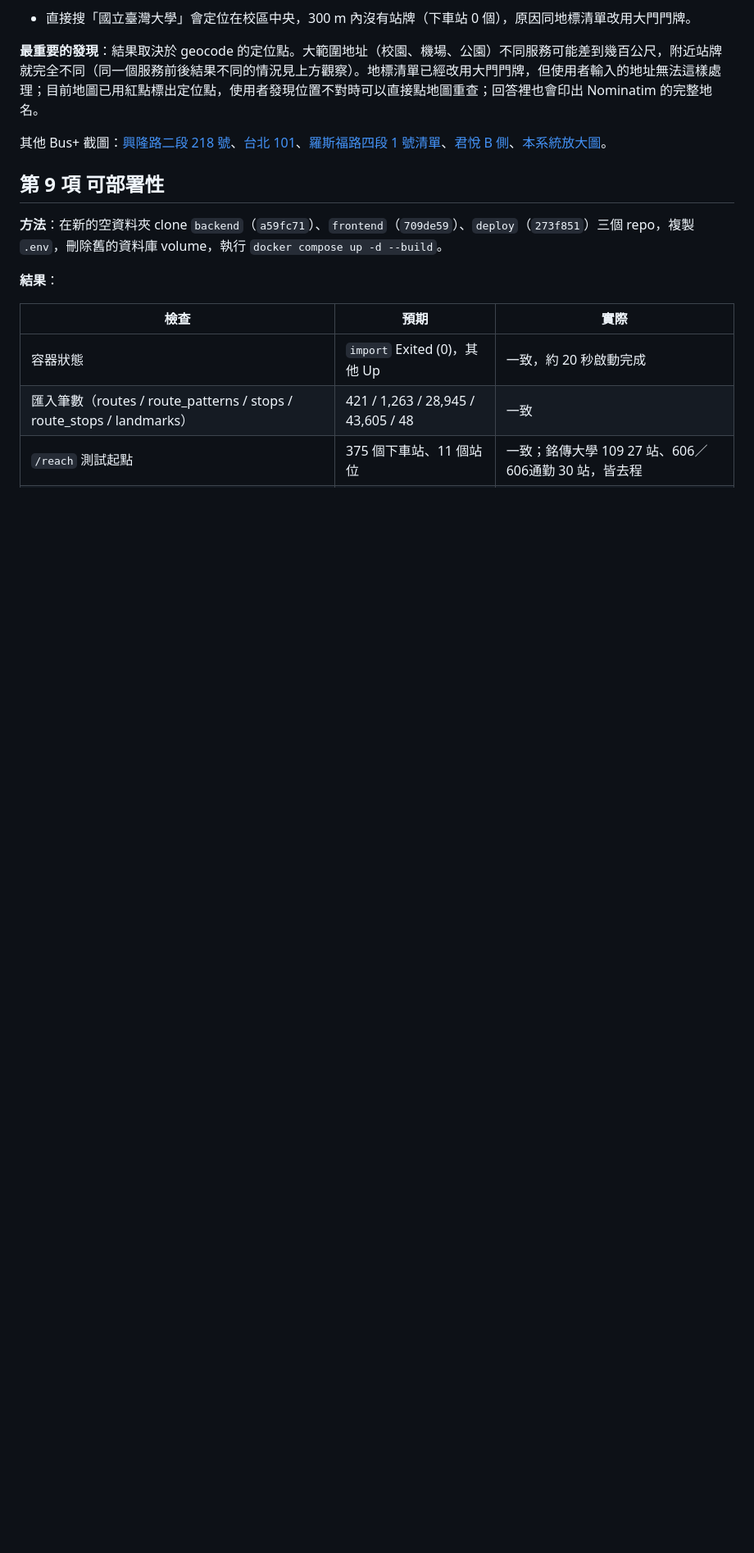
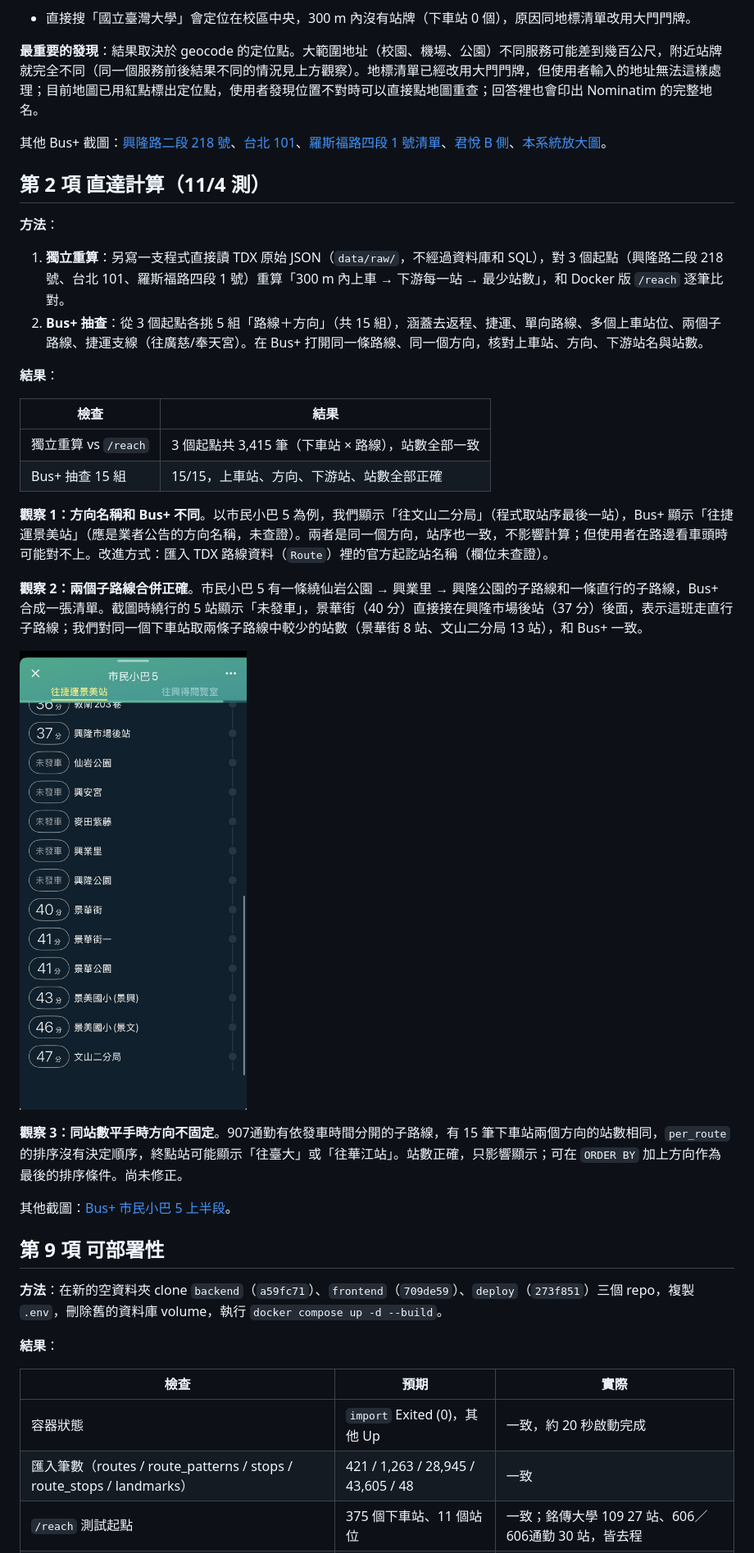
Before and after one commit to transit-reach/dev-notes, a Markdown page: acceptance/2026-11-03.md, the part around one of its changes. Shown at 82% size. Drawn GitHub-style; pictures changed too: images/acceptance-2026-11-03/busplus-minibus5-bottom.png (added); blank space fills up the shorter version.

```diff
--- a/acceptance/2026-11-03.md
+++ b/acceptance/2026-11-03.md
@@ -47,6 +47,30 @@
 
 其他 Bus+ 截圖：[興隆路二段 218 號](../images/acceptance-2026-11-03/busplus-xinglong.png)、[台北 101](../images/acceptance-2026-11-03/busplus-101.png)、[羅斯福路四段 1 號清單](../images/acceptance-2026-11-03/busplus-roosevelt-list.png)、[君悅 B 側](../images/acceptance-2026-11-03/busplus-grand-hyatt-b.png)、[本系統放大圖](../images/acceptance-2026-11-03/ours-roosevelt-zoom.png)。
 
+## 第 2 項 直達計算（11/4 測）
+
+**方法**：
+
+1. **獨立重算**：另寫一支程式直接讀 TDX 原始 JSON（`data/raw/`，不經過資料庫和 SQL），對 3 個起點（興隆路二段 218 號、台北 101、羅斯福路四段 1 號）重算「300 m 內上車 → 下游每一站 → 最少站數」，和 Docker 版 `/reach` 逐筆比對。
+2. **Bus+ 抽查**：從 3 個起點各挑 5 組「路線＋方向」（共 15 組），涵蓋去返程、捷運、單向路線、多個上車站位、兩個子路線、捷運支線（往廣慈/奉天宮）。在 Bus+ 打開同一條路線、同一個方向，核對上車站、方向、下游站名與站數。
+
+**結果**：
+
+| 檢查 | 結果 |
+| --- | --- |
+| 獨立重算 vs `/reach` | 3 個起點共 3,415 筆（下車站 × 路線），站數全部一致 |
+| Bus+ 抽查 15 組 | 15/15，上車站、方向、下游站、站數全部正確 |
+
+**觀察 1：方向名稱和 Bus+ 不同**。以市民小巴 5 為例，我們顯示「往文山二分局」（程式取站序最後一站），Bus+ 顯示「往捷運景美站」（應是業者公告的方向名稱，未查證）。兩者是同一個方向，站序也一致，不影響計算；但使用者在路邊看車頭時可能對不上。改進方式：匯入 TDX 路線資料（`Route`）裡的官方起訖站名稱（欄位未查證）。
+
+**觀察 2：兩個子路線合併正確**。市民小巴 5 有一條繞仙岩公園 → 興業里 → 興隆公園的子路線和一條直行的子路線，Bus+ 合成一張清單。截圖時繞行的 5 站顯示「未發車」，景華街（40 分）直接接在興隆市場後站（37 分）後面，表示這班走直行子路線；我們對同一個下車站取兩條子路線中較少的站數（景華街 8 站、文山二分局 13 站），和 Bus+ 一致。
+
+![Bus+ 市民小巴 5 往捷運景美站：繞行的 5 站未發車，景華街接在興隆市場後站後面](../images/acceptance-2026-11-03/busplus-minibus5-bottom.png)
+
+**觀察 3：同站數平手時方向不固定**。907通勤有依發車時間分開的子路線，有 15 筆下車站兩個方向的站數相同，`per_route` 的排序沒有決定順序，終點站可能顯示「往臺大」或「往華江站」。站數正確，只影響顯示；可在 `ORDER BY` 加上方向作為最後的排序條件。尚未修正。
+
+其他截圖：[Bus+ 市民小巴 5 上半段](../images/acceptance-2026-11-03/busplus-minibus5-top.png)。
+
 ## 第 9 項 可部署性
 
 **方法**：在新的空資料夾 clone `backend`（`a59fc71`）、`frontend`（`709de59`）、`deploy`（`273f851`）三個 repo，複製 `.env`，刪除舊的資料庫 volume，執行 `docker compose up -d --build`。
```
Also changed, not shown: other parts of acceptance/2026-11-03.md (+1 -1 lines), acceptance/2026-11-03-item2-checklist.md (added, +65 -0 lines), images/acceptance-2026-11-03/busplus-minibus5-top.png (added).
